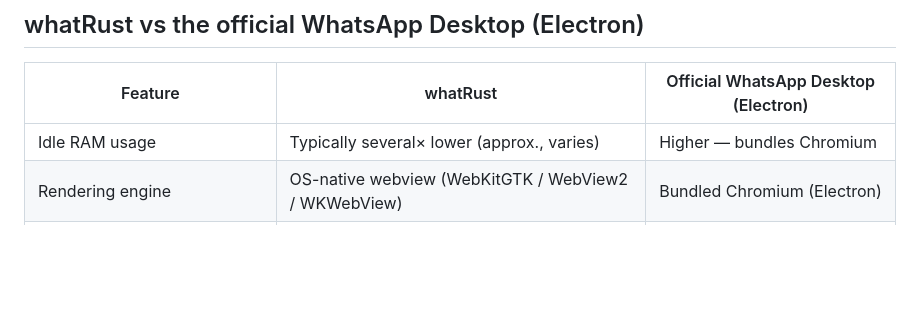
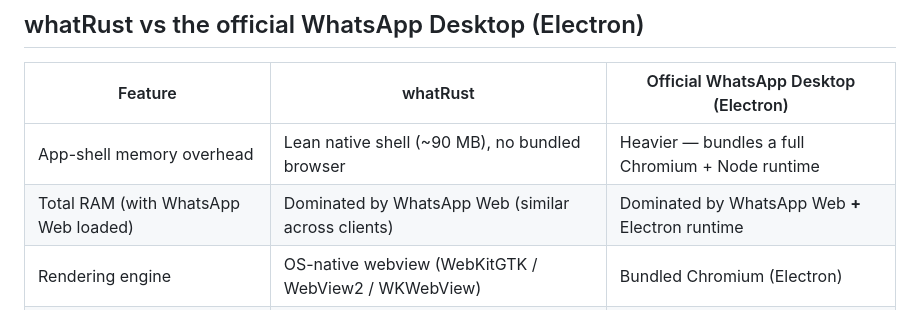
Before and after one commit to Silver3926/whatRust, a Markdown page: README.md, the part around one of its changes. GitHub-like rendering; blank space fills up the shorter version.

```diff
--- a/README.md
+++ b/README.md
@@ -58,7 +60,8 @@ The official WhatsApp Desktop app is built on Electron, which packs an entire Ch
 
 | Feature | whatRust | Official WhatsApp Desktop (Electron) |
 |---|---|---|
-| Idle RAM usage | Typically several× lower (approx., varies) | Higher — bundles Chromium |
+| App-shell memory overhead | Lean native shell (~90 MB), no bundled browser | Heavier — bundles a full Chromium + Node runtime |
+| Total RAM (with WhatsApp Web loaded) | Dominated by WhatsApp Web (similar across clients) | Dominated by WhatsApp Web **+** Electron runtime |
 | Rendering engine | OS-native webview (WebKitGTK / WebView2 / WKWebView) | Bundled Chromium (Electron) |
 | Built with | Rust + Tauri v2 | Electron (Chromium + Node.js) |
 | Open source | ✅ Yes | ❌ No |
```
Also changed, not shown: other parts of README.md (+13 -8 lines).
